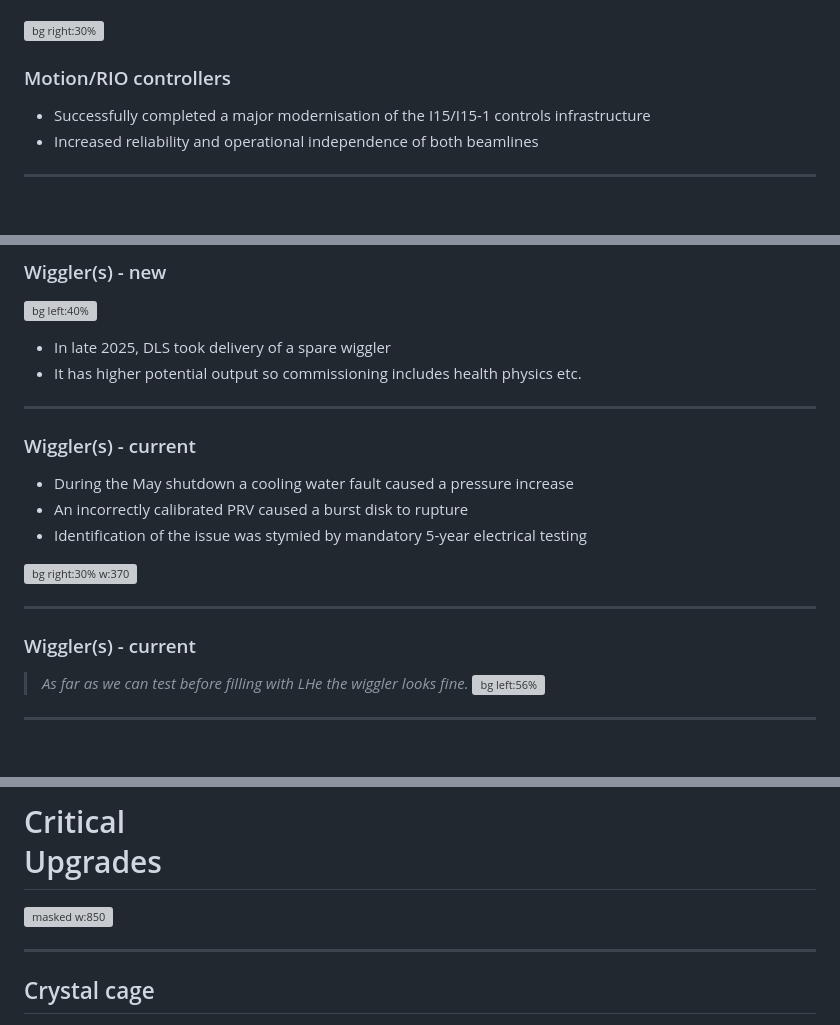
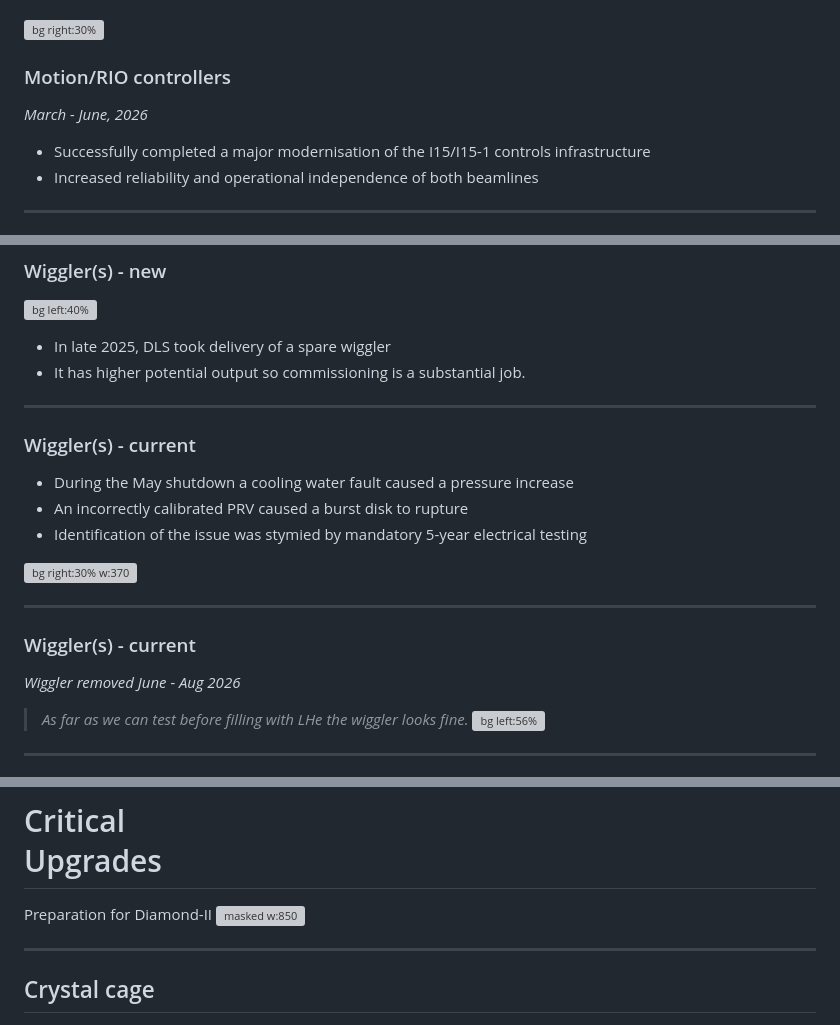
Before and after one commit to keeble/user-meeting-2026, a Markdown page: slides.md, 3 parts joined by grey strips. GitHub-like rendering; blank space fills up the shorter version; grey boxes are pictures that could not be loaded.

```diff
--- a/slides.md
+++ b/slides.md
@@ -302,7 +302,7 @@ h2 { margin-bottom: 8px; }
 ---
 ![bg right:30%](./assets/motion-rack.jpeg)
 ### Motion/RIO controllers
-
+_March - June, 2026_
 - Successfully completed a major modernisation of the I15/I15-1 controls infrastructure
 - Increased reliability and operational independence of both beamlines
 
@@ -327,7 +327,7 @@ h2 { margin-bottom: 8px; }
 ![bg left:40%](./assets/wiggler_new.png)
 
 - In late 2025, DLS took delivery of a spare wiggler
-- It has higher potential output so commissioning includes health physics etc.
+- It has higher potential output so commissioning is a substantial job.
 
 ---
 
@@ -342,6 +342,7 @@ h2 { margin-bottom: 8px; }
 ---
 
 ### Wiggler(s) - current
+_Wiggler removed June - Aug 2026_
 >_As far as we can test before filling with LHe the wiggler looks fine._
 ![bg left:56%](./assets/wiggler_current.jpeg)
 
@@ -544,6 +545,7 @@ _(we'll be starting with non-hazardous, local samples!)_
 ---
 
 # Critical<br>Upgrades
+Preparation for Diamond-II
 ![masked w:850](./assets/optics_hutch.jpeg)
 
 ---
```
Also changed, not shown: other parts of slides.md (+11 -5 lines).
